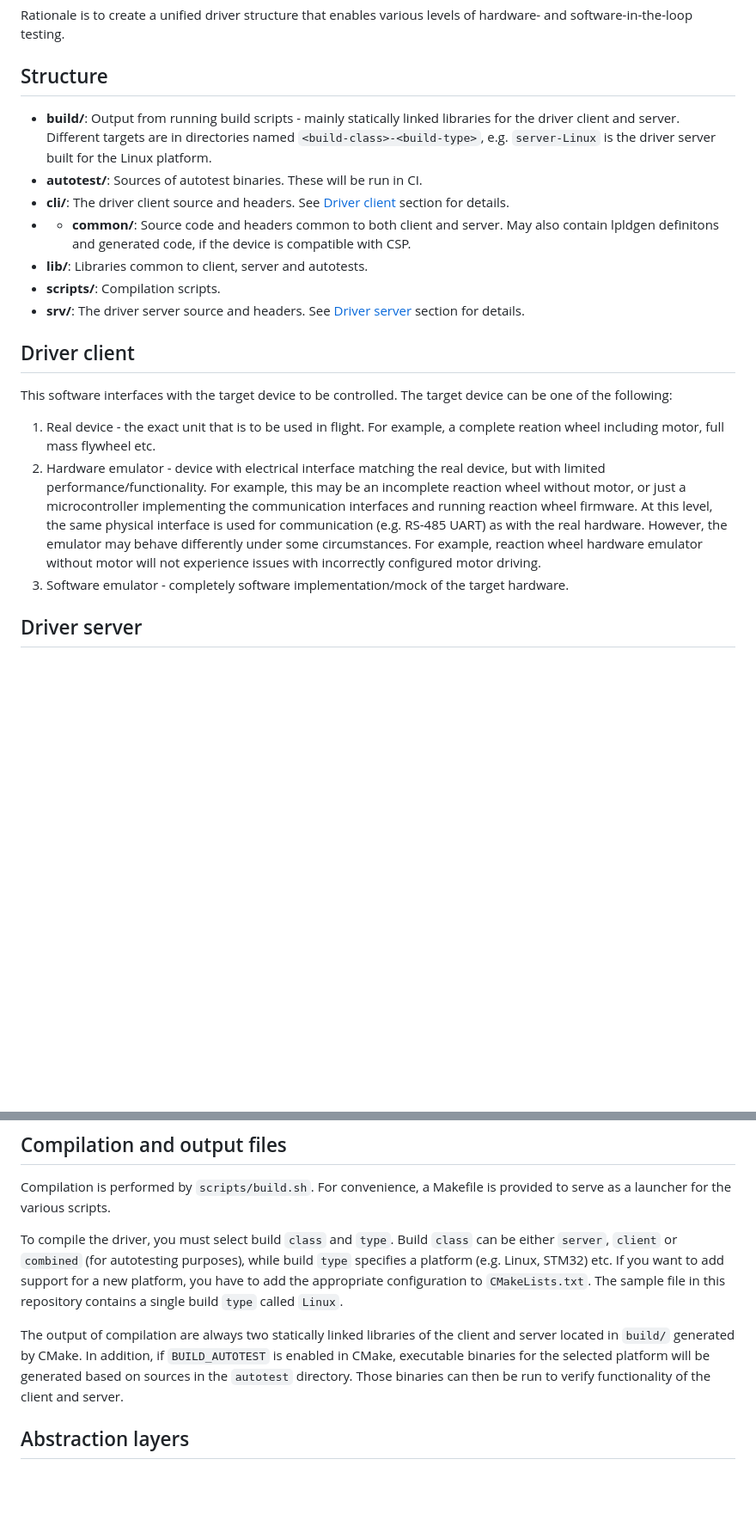
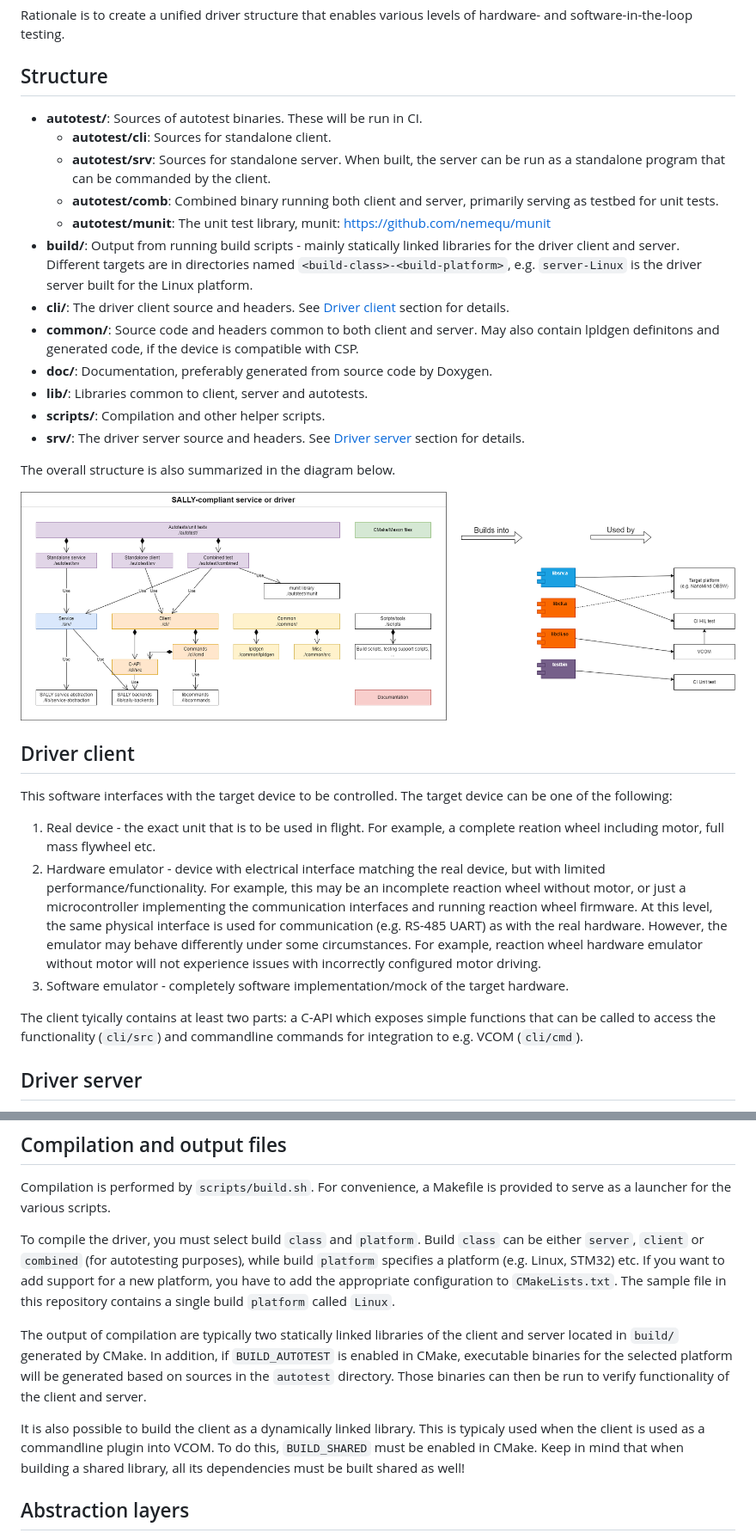
Before and after one commit to Novaslozka/component-template, a Markdown page: README.md, 2 parts joined by grey strips. Shown: that part at 86% size. Drawn GitHub-style; pictures changed too: doc/template-structure.png (added); blank space fills up the shorter version.

```diff
--- a/README.md
+++ b/README.md
@@ -5,13 +5,22 @@ Rationale is to create a unified driver structure that enables various levels of
 
 ## Structure
 
-* **build/**: Output from running build scripts - mainly statically linked libraries for the driver client and server. Different targets are in directories named `<build-class>-<build-type>`, e.g. `server-Linux` is the driver server built for the Linux platform.
 * **autotest/**: Sources of autotest binaries. These will be run in CI.
+  * **autotest/cli**: Sources for standalone client.
+  * **autotest/srv**: Sources for standalone server. When built, the server can be run as a standalone program that can be commanded by the client.
+  * **autotest/comb**: Combined binary running both client and server, primarily serving as testbed for unit tests.
+  * **autotest/munit**: The unit test library, munit: https://github.com/nemequ/munit
+* **build/**: Output from running build scripts - mainly statically linked libraries for the driver client and server. Different targets are in directories named `<build-class>-<build-platform>`, e.g. `server-Linux` is the driver server built for the Linux platform.
 * **cli/**: The driver client source and headers. See [Driver client](#driver-client) section for details.
-* * **common/**: Source code and headers common to both client and server. May also contain lpldgen definitons and generated code, if the device is compatible with CSP.
+* **common/**: Source code and headers common to both client and server. May also contain lpldgen definitons and generated code, if the device is compatible with CSP.
+* **doc/**: Documentation, preferably generated from source code by Doxygen.
 * **lib/**: Libraries common to client, server and autotests.
-* **scripts/**: Compilation scripts.
+* **scripts/**: Compilation and other helper scripts.
 * **srv/**: The driver server source and headers. See [Driver server](#driver-server) section for details.
+
+The overall structure is also summarized in the diagram below.
+
+![driver structure](doc/template-structure.png "Driver structure")
 
 ## Driver client
 This software interfaces with the target device to be controlled. The target device can be one of the following:
@@ -19,6 +28,8 @@ This software interfaces with the target device to be controlled. The target dev
 1. Real device - the exact unit that is to be used in flight. For example, a complete reation wheel including motor, full mass flywheel etc.
 2. Hardware emulator - device with electrical interface matching the real device, but with limited performance/functionality. For example, this may be an incomplete reaction wheel without motor, or just a microcontroller implementing the communication interfaces and running reaction wheel firmware. At this level, the same physical interface is used for communication (e.g. RS-485 UART) as with the real hardware. However, the emulator may behave differently under some circumstances. For example, reaction wheel hardware emulator without motor will not experience issues with incorrectly configured motor driving.
 3. Software emulator - completely software implementation/mock of the target hardware.
+
+The client tyically contains at least two parts: a C-API which exposes simple functions that can be called to access the functionality (`cli/src`) and commandline commands for integration to e.g. VCOM (`cli/cmd`).
 
 ## Driver server
 This software is the counterpart of the driver client. When implementing a driver for a COTS components, the "server" is the real device. However, for the purposes of early development and testing in CI or against emulators, it is advantageous to implement the server as well.
@@ -28,9 +39,11 @@ Internally developed devices should be running this server, so that the software
 ## Compilation and output files
 Compilation is performed by `scripts/build.sh`. For convenience, a Makefile is provided to serve as a launcher for the various scripts.
 
-To compile the driver, you must select build `class` and `type`. Build `class` can be either `server`, `client` or `combined` (for autotesting purposes), while build `type` specifies a platform (e.g. Linux, STM32) etc. If you want to add support for a new platform, you have to add the appropriate configuration to `CMakeLists.txt`. The sample file in this repository contains a single build `type` called `Linux`.
+To compile the driver, you must select build `class` and `platform`. Build `class` can be either `server`, `client` or `combined` (for autotesting purposes), while build `platform` specifies a platform (e.g. Linux, STM32) etc. If you want to add support for a new platform, you have to add the appropriate configuration to `CMakeLists.txt`. The sample file in this repository contains a single build `platform` called `Linux`.
 
-The output of compilation are always two statically linked libraries of the client and server located in `build/` generated by CMake. In addition, if `BUILD_AUTOTEST` is enabled in CMake, executable binaries for the selected platform will be generated based on sources in the `autotest` directory. Those binaries can then be run to verify functionality of the client and server.
+The output of compilation are typically two statically linked libraries of the client and server located in `build/` generated by CMake. In addition, if `BUILD_AUTOTEST` is enabled in CMake, executable binaries for the selected platform will be generated based on sources in the `autotest` directory. Those binaries can then be run to verify functionality of the client and server.
+
+It is also possible to build the client as a dynamically linked library. This is typicaly used when the client is used as a commandline plugin into VCOM. To do this, `BUILD_SHARED` must be enabled in CMake. Keep in mind that when building a shared library, all its dependencies must be built shared as well!
 
 ## Abstraction layers
 The driver client and software may run on various platforms - at least the developer PC, CI dockers and target flight platforms are foreseen. Therefore, it is necessary to use abstraction layers to decouple the implementations from specific hardware or OS.
```
